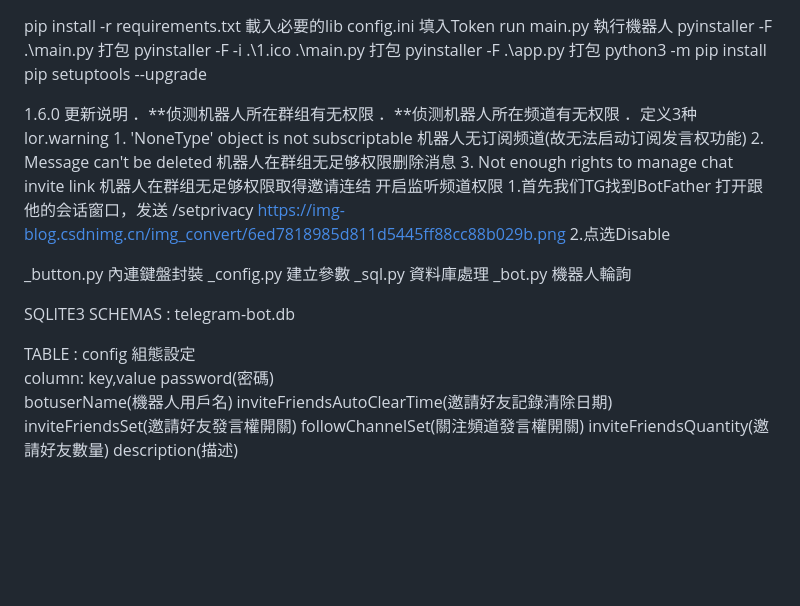
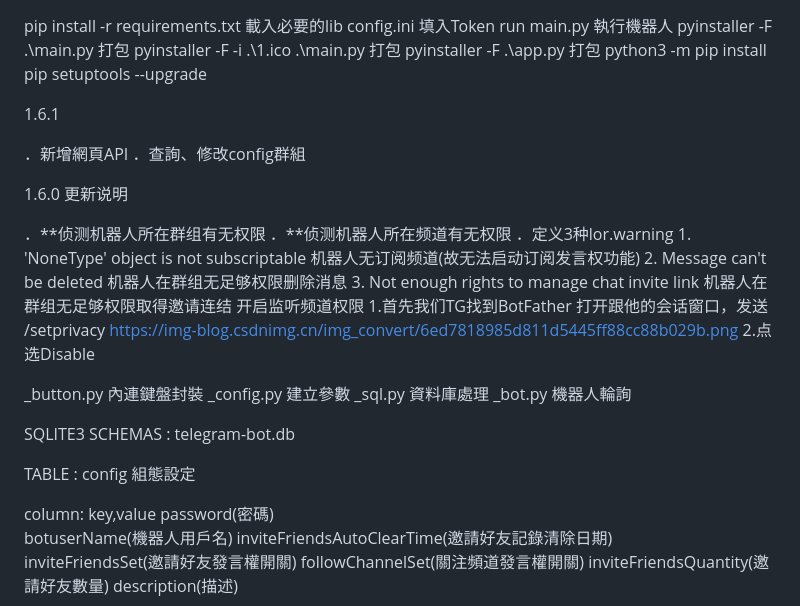
Before and after one commit to irlmpbfhvf2009/telegram_bot, a Markdown page: README.md, the part around the change. Drawn GitHub-style; blank space fills up the shorter version.

Commit message:
flask add API config、editConfig

```diff
--- a/README.md
+++ b/README.md
@@ -6,8 +6,13 @@ pyinstaller -F -i .\1.ico .\main.py 打包
 pyinstaller -F .\app.py 打包
 python3 -m pip install pip setuptools --upgrade
 
+1.6.1
+
+．新增網頁API
+．查詢、修改config群組
 
 1.6.0 更新说明
+
 ．**侦测机器人所在群组有无权限
 ．**侦测机器人所在频道有无权限
 ．定义3种lor.warning
@@ -28,6 +33,7 @@ SQLITE3
 SCHEMAS : telegram-bot.db
 
 TABLE : config  組態設定
+
 column: key,value
         password(密碼)
         botuserName(機器人用戶名)
```
